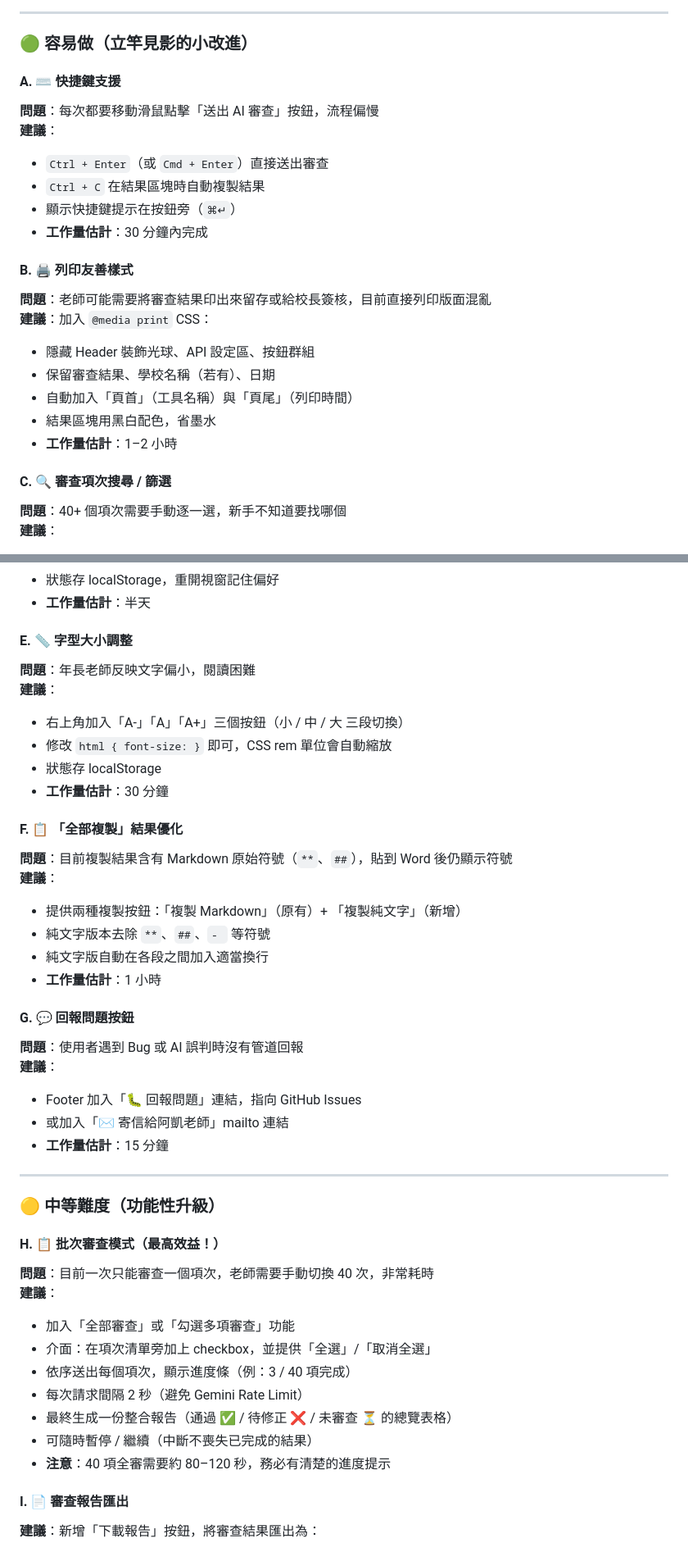
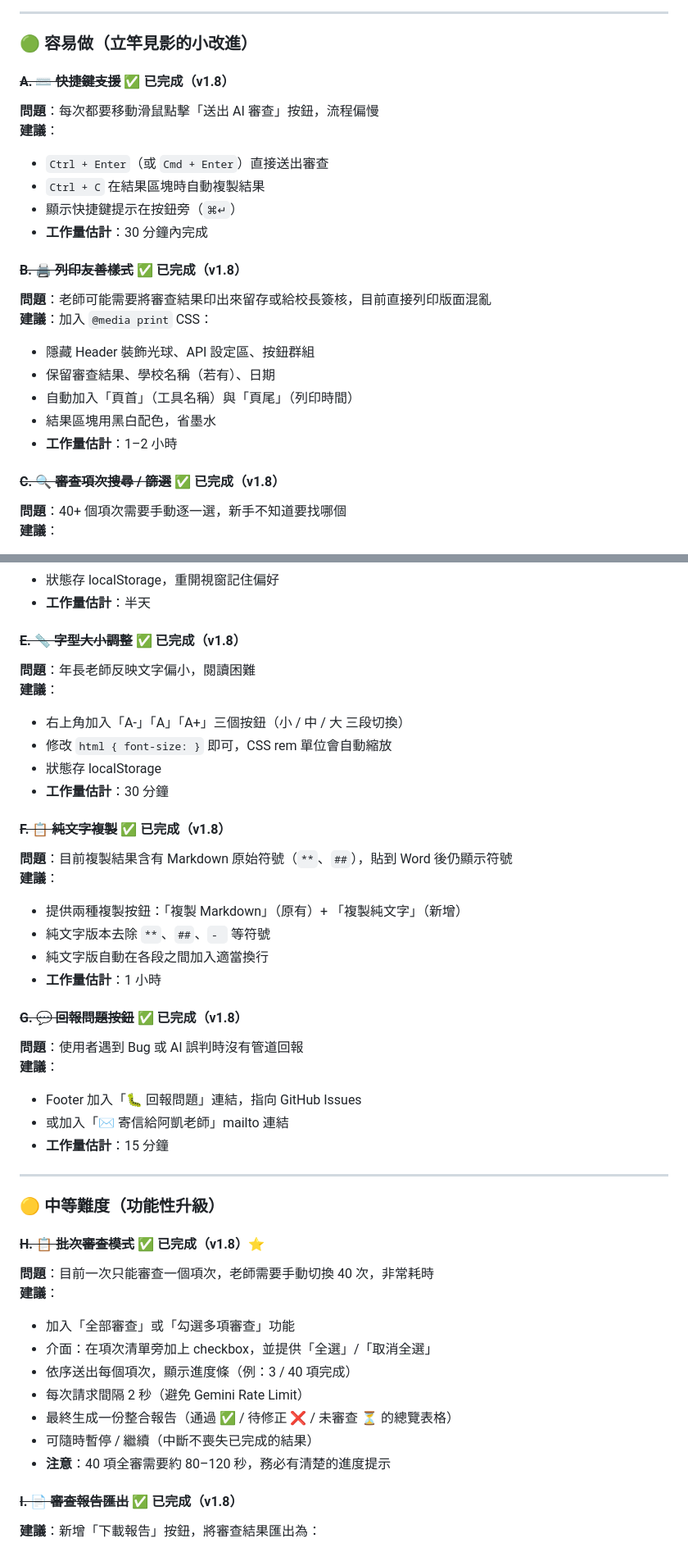
Before and after one commit to cagoooo/curriculum, a Markdown page: ROADMAP.md, 2 parts joined by grey strips. Shown at 82% size. Rendered like a GitHub page.

```diff
--- a/ROADMAP.md
+++ b/ROADMAP.md
@@ -106,7 +131,7 @@
 
 ### 🟢 容易做（立竿見影的小改進）
 
-#### A. ⌨️ 快捷鍵支援
+#### ~~A. ⌨️ 快捷鍵支援~~ ✅ 已完成（v1.8）
 **問題**：每次都要移動滑鼠點擊「送出 AI 審查」按鈕，流程偏慢
 **建議**：
 - `Ctrl + Enter`（或 `Cmd + Enter`）直接送出審查
@@ -114,7 +139,7 @@
 - 顯示快捷鍵提示在按鈕旁（`⌘↵`）
 - **工作量估計**：30 分鐘內完成
 
-#### B. 🖨️ 列印友善樣式
+#### ~~B. 🖨️ 列印友善樣式~~ ✅ 已完成（v1.8）
 **問題**：老師可能需要將審查結果印出來留存或給校長簽核，目前直接列印版面混亂
 **建議**：加入 `@media print` CSS：
 - 隱藏 Header 裝飾光球、API 設定區、按鈕群組
@@ -123,7 +148,7 @@
 - 結果區塊用黑白配色，省墨水
 - **工作量估計**：1–2 小時
 
-#### C. 🔍 審查項次搜尋 / 篩選
+#### ~~C. 🔍 審查項次搜尋 / 篩選~~ ✅ 已完成（v1.8）
 **問題**：40+ 個項次需要手動逐一選，新手不知道要找哪個
 **建議**：
 - 在項次選單上方加一個搜尋框，即時篩選項次名稱
@@ -141,7 +166,7 @@
 - 狀態存 localStorage，重開視窗記住偏好
 - **工作量估計**：半天
 
-#### E. 📏 字型大小調整
+#### ~~E. 📏 字型大小調整~~ ✅ 已完成（v1.8）
 **問題**：年長老師反映文字偏小，閱讀困難
 **建議**：
 - 右上角加入「A-」「A」「A+」三個按鈕（小 / 中 / 大 三段切換）
@@ -149,7 +174,7 @@
 - 狀態存 localStorage
 - **工作量估計**：30 分鐘
 
-#### F. 📋 「全部複製」結果優化
+#### ~~F. 📋 純文字複製~~ ✅ 已完成（v1.8）
 **問題**：目前複製結果含有 Markdown 原始符號（`**`、`##`），貼到 Word 後仍顯示符號
 **建議**：
 - 提供兩種複製按鈕：「複製 Markdown」（原有）+ 「複製純文字」（新增）
@@ -157,7 +182,7 @@
 - 純文字版自動在各段之間加入適當換行
 - **工作量估計**：1 小時
 
-#### G. 💬 回報問題按鈕
+#### ~~G. 💬 回報問題按鈕~~ ✅ 已完成（v1.8）
 **問題**：使用者遇到 Bug 或 AI 誤判時沒有管道回報
 **建議**：
 - Footer 加入「🐛 回報問題」連結，指向 GitHub Issues
@@ -168,7 +193,7 @@
 
 ### 🟡 中等難度（功能性升級）
 
-#### H. 📋 批次審查模式（最高效益！）
+#### ~~H. 📋 批次審查模式~~ ✅ 已完成（v1.8）⭐
 **問題**：目前一次只能審查一個項次，老師需要手動切換 40 次，非常耗時
 **建議**：
 - 加入「全部審查」或「勾選多項審查」功能
@@ -179,7 +204,7 @@
 - 可隨時暫停 / 繼續（中斷不喪失已完成的結果）
 - **注意**：40 項全審需要約 80–120 秒，務必有清楚的進度提示
 
-#### I. 📄 審查報告匯出
+#### ~~I. 📄 審查報告匯出~~ ✅ 已完成（v1.8）
 **建議**：新增「下載報告」按鈕，將審查結果匯出為：
 - **Markdown (.md)** — 最容易實作，可再貼到 Notion / HackMD
 - **純文字 (.txt)** — 通用格式
```
Also changed, not shown: other parts of ROADMAP.md (+41 -11 lines).
